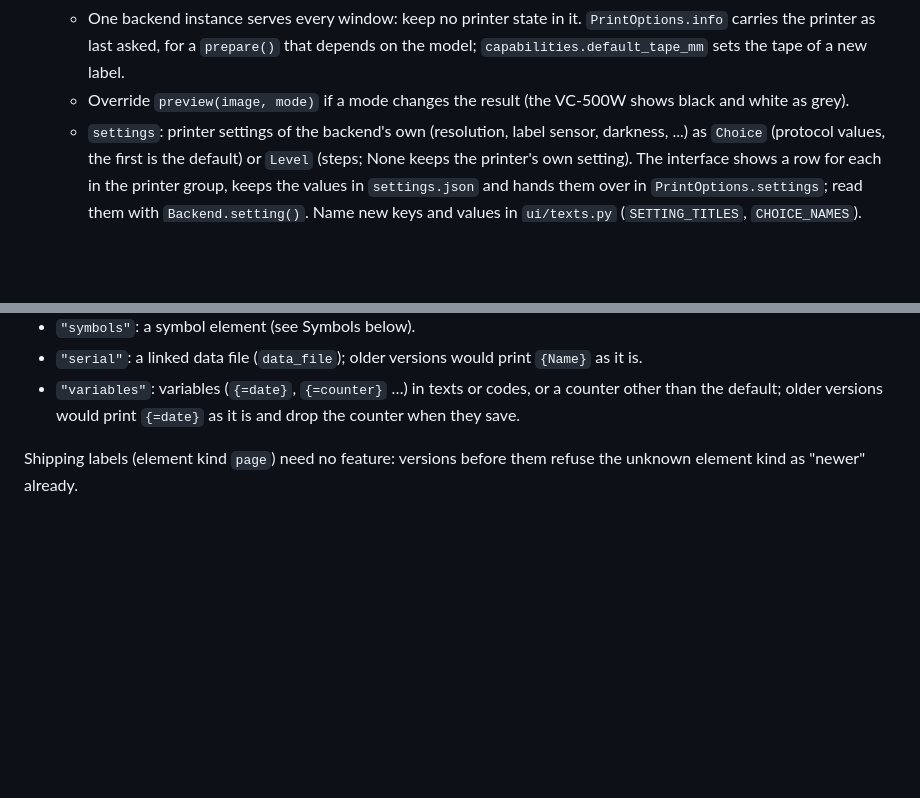
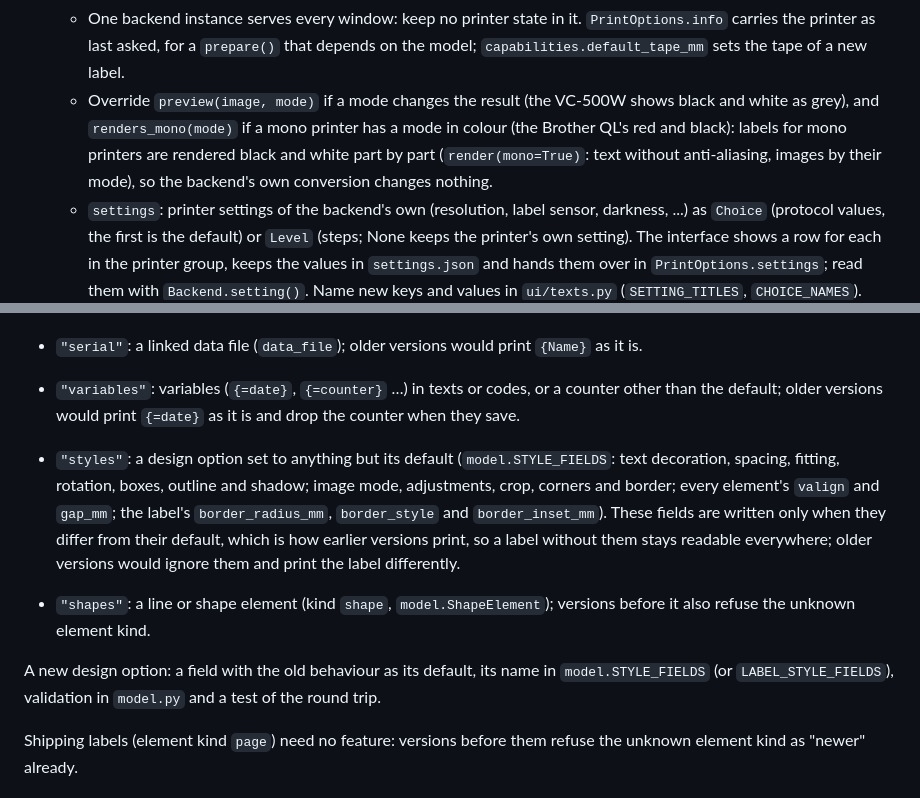
Before and after one commit to joshii-h/etiketto, a Markdown page: CONTRIBUTING.md, 2 parts joined by grey strips. Drawn GitHub-style; blank space fills up the shorter version.

```diff
--- a/CONTRIBUTING.md
+++ b/CONTRIBUTING.md
@@ -180,7 +180,11 @@ extension of the interface first; please open an issue before you start.
      `prepare()` that depends on the model; `capabilities.default_tape_mm`
      sets the tape of a new label.
    - Override `preview(image, mode)` if a mode changes the result (the
-     VC-500W shows black and white as grey).
+     VC-500W shows black and white as grey), and `renders_mono(mode)` if a
+     mono printer has a mode in colour (the Brother QL's red and black):
+     labels for mono printers are rendered black and white part by part
+     (`render(mono=True)`: text without anti-aliasing, images by their
+     mode), so the backend's own conversion changes nothing.
    - `settings`: printer settings of the backend's own (resolution, label
      sensor, darkness, ...) as `Choice` (protocol values, the first is the
      default) or `Level` (steps; None keeps the printer's own setting). The
@@ -265,6 +269,21 @@ version. The features (`model.FEATURES`):
 - `"variables"`: variables (`{=date}`, `{=counter}` …) in texts or codes, or
   a counter other than the default; older versions would print `{=date}` as
   it is and drop the counter when they save.
+
+- `"styles"`: a design option set to anything but its default
+  (`model.STYLE_FIELDS`: text decoration, spacing, fitting, rotation, boxes,
+  outline and shadow; image mode, adjustments, crop, corners and border;
+  every element's `valign` and `gap_mm`; the label's `border_radius_mm`,
+  `border_style` and `border_inset_mm`). These fields are written only
+  when they differ from their default, which is how earlier versions print,
+  so a label without them stays readable everywhere; older versions would
+  ignore them and print the label differently.
+- `"shapes"`: a line or shape element (kind `shape`, `model.ShapeElement`);
+  versions before it also refuse the unknown element kind.
+
+A new design option: a field with the old behaviour as its default, its
+name in `model.STYLE_FIELDS` (or `LABEL_STYLE_FIELDS`), validation in
+`model.py` and a test of the round trip.
 
 Shipping labels (element kind `page`) need no feature: versions before them
 refuse the unknown element kind as "newer" already.
```
Also changed, not shown: README.md (+24 -7 lines), site/docs/use.md (+76 -0 lines), docs/screenshots/design-dark.png (added), docs/screenshots/design.png (added), 4 other files.
